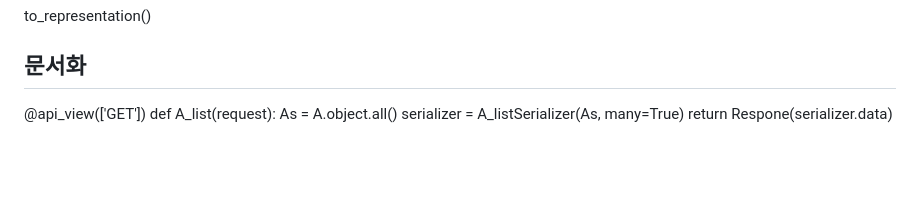
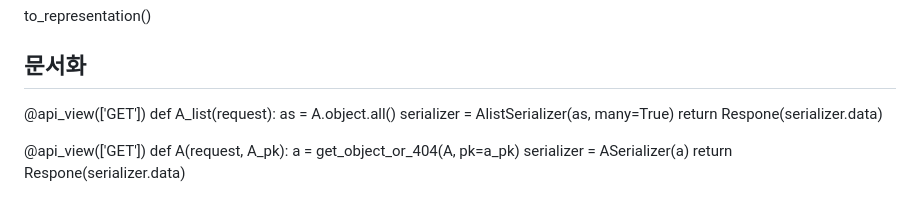
Before and after one commit to JJaeBeom/TIL_, a Markdown page: web/DB/DjangoRESTframework.md, the part around the change. GitHub-like rendering; blank space fills up the shorter version.

```diff
--- a/web/DB/DjangoRESTframework.md
+++ b/web/DB/DjangoRESTframework.md
@@ -183,6 +183,14 @@ to_representation()
 
 @api_view(['GET'])
 def A_list(request):
-    As = A.object.all()
-    serializer = A_listSerializer(As, many=True)
+    as = A.object.all()
+    serializer = AlistSerializer(as, many=True)
     return Respone(serializer.data)
+
+
+
+@api_view(['GET'])
+def A(request, A_pk):
+    a = get_object_or_404(A, pk=a_pk)
+    serializer = ASerializer(a)
+    return Respone(serializer.data)
```
